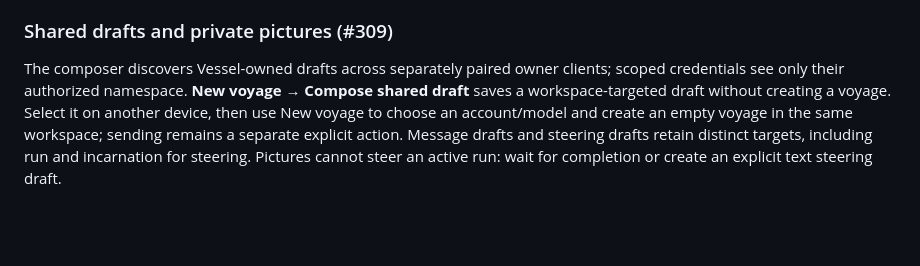
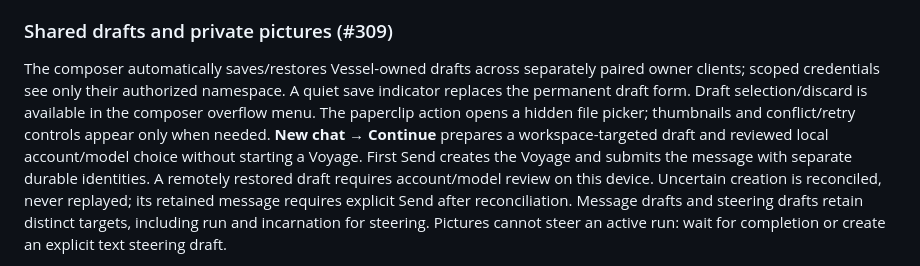
Before and after one commit to o-psi/webhelm, a Markdown page: README.md, the part around the change. Rendered like a GitHub page; blank space fills up the shorter version.

Commit message:
Document quiet composer and first-send new-chat flow

```diff
--- a/README.md
+++ b/README.md
@@ -111,11 +111,16 @@ HTTP/runtime checks; no browser visual QA or agent execution was performed.
 
 ### Shared drafts and private pictures (#309)
 
-The composer discovers Vessel-owned drafts across separately paired owner clients;
-scoped credentials see only their authorized namespace. **New voyage → Compose
-shared draft** saves a workspace-targeted draft without creating a voyage. Select
-it on another device, then use New voyage to choose an account/model and create an
-empty voyage in the same workspace; sending remains a separate explicit action.
+The composer automatically saves/restores Vessel-owned drafts across separately
+paired owner clients; scoped credentials see only their authorized namespace.
+A quiet save indicator replaces the permanent draft form. Draft selection/discard
+is available in the composer overflow menu. The paperclip action opens a hidden
+file picker; thumbnails and conflict/retry controls appear only when needed.
+**New chat → Continue** prepares a workspace-targeted draft and reviewed local
+account/model choice without starting a Voyage. First Send creates the Voyage and
+submits the message with separate durable identities. A remotely restored draft
+requires account/model review on this device. Uncertain creation is reconciled,
+never replayed; its retained message requires explicit Send after reconciliation.
 Message drafts and steering drafts retain distinct targets, including run and
 incarnation for steering. Pictures cannot steer an active run: wait for completion
 or create an explicit text steering draft.
```
